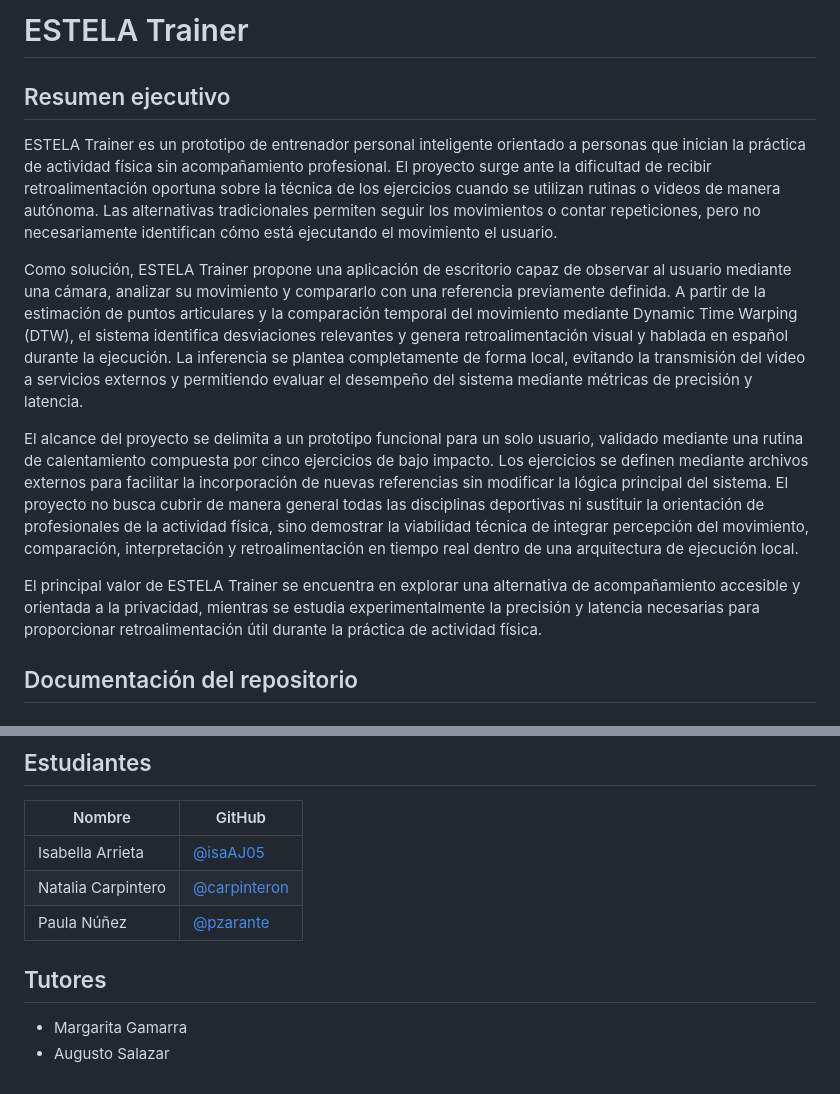
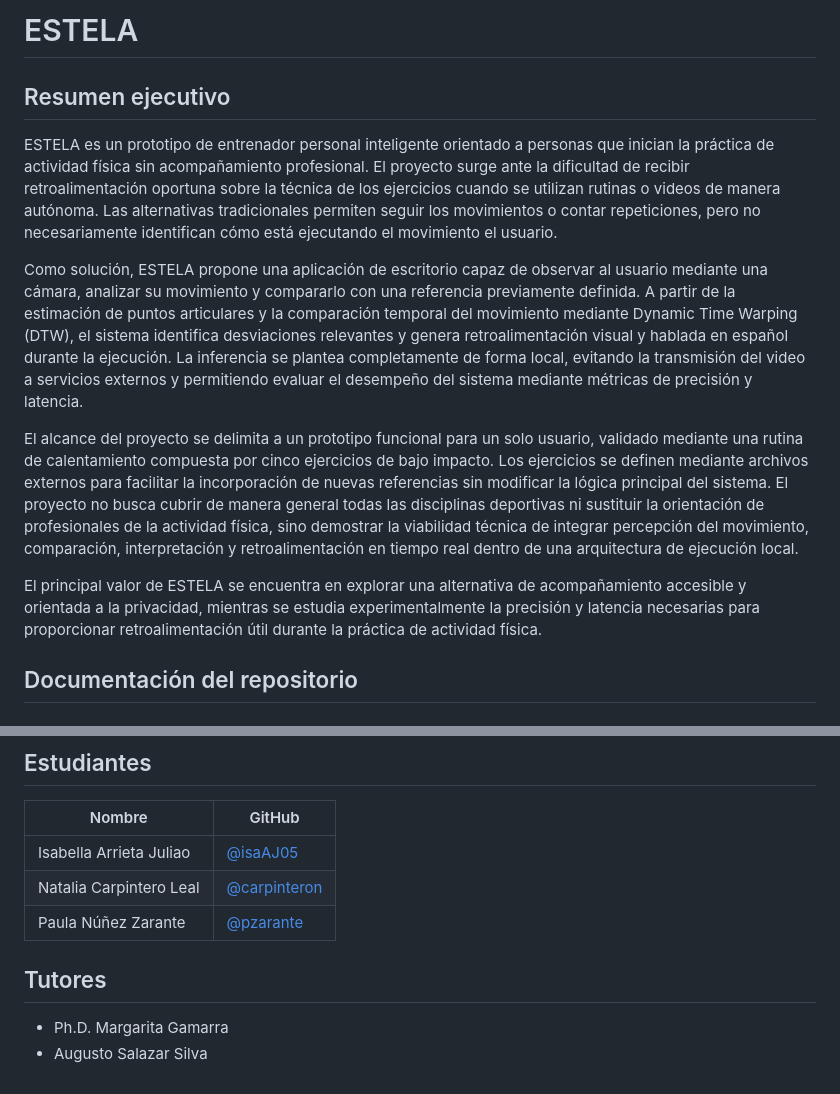
Before and after one commit to isaAJ05/ESTELA, a Markdown page: Readme.md, 2 parts joined by grey strips. Rendered like a GitHub page.

```diff
--- a/Readme.md
+++ b/Readme.md
@@ -1,14 +1,14 @@
-# ESTELA Trainer
+# ESTELA
 
 ## Resumen ejecutivo
 
-ESTELA Trainer es un prototipo de entrenador personal inteligente orientado a personas que inician la práctica de actividad física sin acompañamiento profesional. El proyecto surge ante la dificultad de recibir retroalimentación oportuna sobre la técnica de los ejercicios cuando se utilizan rutinas o videos de manera autónoma. Las alternativas tradicionales permiten seguir los movimientos o contar repeticiones, pero no necesariamente identifican cómo está ejecutando el movimiento el usuario.
+ESTELA es un prototipo de entrenador personal inteligente orientado a personas que inician la práctica de actividad física sin acompañamiento profesional. El proyecto surge ante la dificultad de recibir retroalimentación oportuna sobre la técnica de los ejercicios cuando se utilizan rutinas o videos de manera autónoma. Las alternativas tradicionales permiten seguir los movimientos o contar repeticiones, pero no necesariamente identifican cómo está ejecutando el movimiento el usuario.
 
-Como solución, ESTELA Trainer propone una aplicación de escritorio capaz de observar al usuario mediante una cámara, analizar su movimiento y compararlo con una referencia previamente definida. A partir de la estimación de puntos articulares y la comparación temporal del movimiento mediante Dynamic Time Warping (DTW), el sistema identifica desviaciones relevantes y genera retroalimentación visual y hablada en español durante la ejecución. La inferencia se plantea completamente de forma local, evitando la transmisión del video a servicios externos y permitiendo evaluar el desempeño del sistema mediante métricas de precisión y latencia.
+Como solución, ESTELA propone una aplicación de escritorio capaz de observar al usuario mediante una cámara, analizar su movimiento y compararlo con una referencia previamente definida. A partir de la estimación de puntos articulares y la comparación temporal del movimiento mediante Dynamic Time Warping (DTW), el sistema identifica desviaciones relevantes y genera retroalimentación visual y hablada en español durante la ejecución. La inferencia se plantea completamente de forma local, evitando la transmisión del video a servicios externos y permitiendo evaluar el desempeño del sistema mediante métricas de precisión y latencia.
 
 El alcance del proyecto se delimita a un prototipo funcional para un solo usuario, validado mediante una rutina de calentamiento compuesta por cinco ejercicios de bajo impacto. Los ejercicios se definen mediante archivos externos para facilitar la incorporación de nuevas referencias sin modificar la lógica principal del sistema. El proyecto no busca cubrir de manera general todas las disciplinas deportivas ni sustituir la orientación de profesionales de la actividad física, sino demostrar la viabilidad técnica de integrar percepción del movimiento, comparación, interpretación y retroalimentación en tiempo real dentro de una arquitectura de ejecución local.
 
-El principal valor de ESTELA Trainer se encuentra en explorar una alternativa de acompañamiento accesible y orientada a la privacidad, mientras se estudia experimentalmente la precisión y latencia necesarias para proporcionar retroalimentación útil durante la práctica de actividad física.
+El principal valor de ESTELA se encuentra en explorar una alternativa de acompañamiento accesible y orientada a la privacidad, mientras se estudia experimentalmente la precisión y latencia necesarias para proporcionar retroalimentación útil durante la práctica de actividad física.
 
 ## Documentación del repositorio
 
@@ -33,11 +33,11 @@ El principal valor de ESTELA Trainer se encuentra en explorar una alternativa de
 
 | Nombre | GitHub |
 |---|---|
-| Isabella Arrieta | [@isaAJ05](https://github.com/isaAJ05) |
-| Natalia Carpintero | [@carpinteron](https://github.com/carpinteron) |
-| Paula Núñez | [@pzarante](https://github.com/pzarante) |
+| Isabella Arrieta Juliao | [@isaAJ05](https://github.com/isaAJ05) |
+| Natalia Carpintero Leal | [@carpinteron](https://github.com/carpinteron) |
+| Paula Núñez Zarante | [@pzarante](https://github.com/pzarante) |
 
 ## Tutores
 
-- Margarita Gamarra
-- Augusto Salazar
+- Ph.D. Margarita Gamarra
+- Augusto Salazar Silva
```
